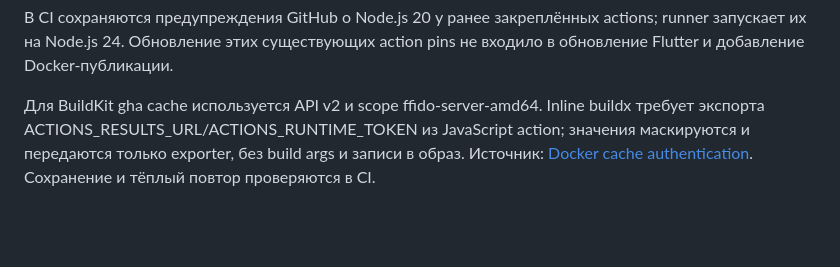
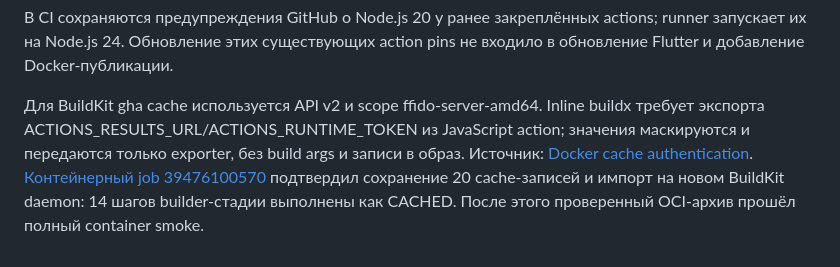
Before and after one commit to hashev/ffido, a Markdown page: docs/dependency-upgrade-2026-10.md, the part around the change. GitHub-like rendering; blank space fills up the shorter version.

Commit message:
Подтвердить сохранение и восстановление BuildKit cache

```diff
--- a/docs/dependency-upgrade-2026-10.md
+++ b/docs/dependency-upgrade-2026-10.md
@@ -165,4 +165,4 @@ docker pull --platform linux/amd64 docker.io/hashev/ffido@sha256:eb800cd08c10faf
 
 В CI сохраняются предупреждения GitHub о Node.js 20 у ранее закреплённых actions; runner запускает их на Node.js 24. Обновление этих существующих action pins не входило в обновление Flutter и добавление Docker-публикации.
 
-Для BuildKit gha cache используется API v2 и scope ffido-server-amd64. Inline buildx требует экспорта ACTIONS_RESULTS_URL/ACTIONS_RUNTIME_TOKEN из JavaScript action; значения маскируются и передаются только exporter, без build args и записи в образ. Источник: [Docker cache authentication](https://docs.docker.com/build/cache/backends/gha/). Сохранение и тёплый повтор проверяются в CI.
+Для BuildKit gha cache используется API v2 и scope ffido-server-amd64. Inline buildx требует экспорта ACTIONS_RESULTS_URL/ACTIONS_RUNTIME_TOKEN из JavaScript action; значения маскируются и передаются только exporter, без build args и записи в образ. Источник: [Docker cache authentication](https://docs.docker.com/build/cache/backends/gha/). [Контейнерный job 39476100570](https://github.com/hashev/ffido/actions/runs/39476100570/job/118812341607) подтвердил сохранение 20 cache-записей и импорт на новом BuildKit daemon: 14 шагов builder-стадии выполнены как CACHED. После этого проверенный OCI-архив прошёл полный container smoke.
```
Also changed, not shown: 1 other file.
